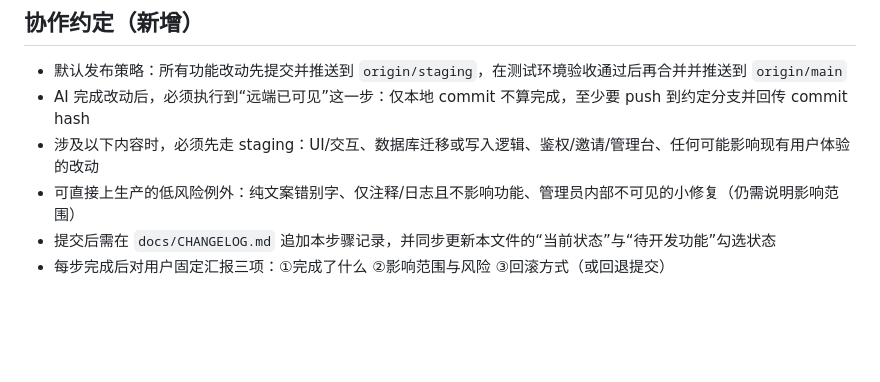
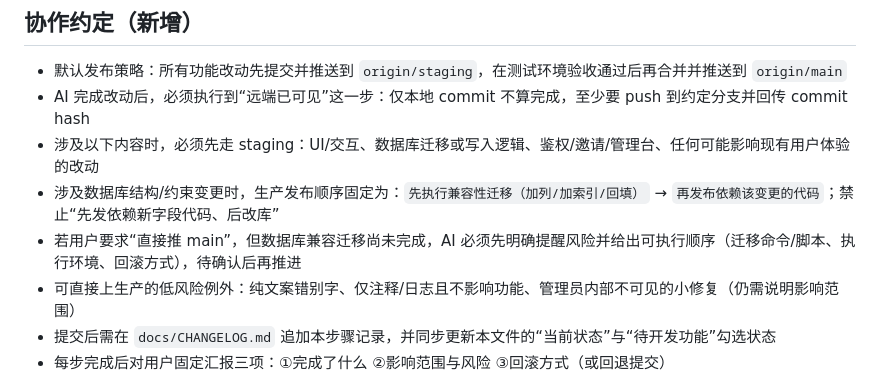
Before and after one commit to huxintingdexue/readwise, a Markdown page: docs/CONTEXT.md, the part around the change. GitHub-like rendering; blank space fills up the shorter version.

```diff
--- a/docs/CONTEXT.md
+++ b/docs/CONTEXT.md
@@ -192,6 +192,8 @@
 - 默认发布策略：所有功能改动先提交并推送到 `origin/staging`，在测试环境验收通过后再合并并推送到 `origin/main`
 - AI 完成改动后，必须执行到“远端已可见”这一步：仅本地 commit 不算完成，至少要 push 到约定分支并回传 commit hash
 - 涉及以下内容时，必须先走 staging：UI/交互、数据库迁移或写入逻辑、鉴权/邀请/管理台、任何可能影响现有用户体验的改动
+- 涉及数据库结构/约束变更时，生产发布顺序固定为：`先执行兼容性迁移（加列/加索引/回填）` → `再发布依赖该变更的代码`；禁止“先发依赖新字段代码、后改库”
+- 若用户要求“直接推 main”，但数据库兼容迁移尚未完成，AI 必须先明确提醒风险并给出可执行顺序（迁移命令/脚本、执行环境、回滚方式），待确认后再推进
 - 可直接上生产的低风险例外：纯文案错别字、仅注释/日志且不影响功能、管理员内部不可见的小修复（仍需说明影响范围）
 - 提交后需在 `docs/CHANGELOG.md` 追加本步骤记录，并同步更新本文件的“当前状态”与“待开发功能”勾选状态
 - 每步完成后对用户固定汇报三项：①完成了什么 ②影响范围与风险 ③回滚方式（或回退提交）
```
Also changed, not shown: docs/CHANGELOG.md (+10 -0 lines).
